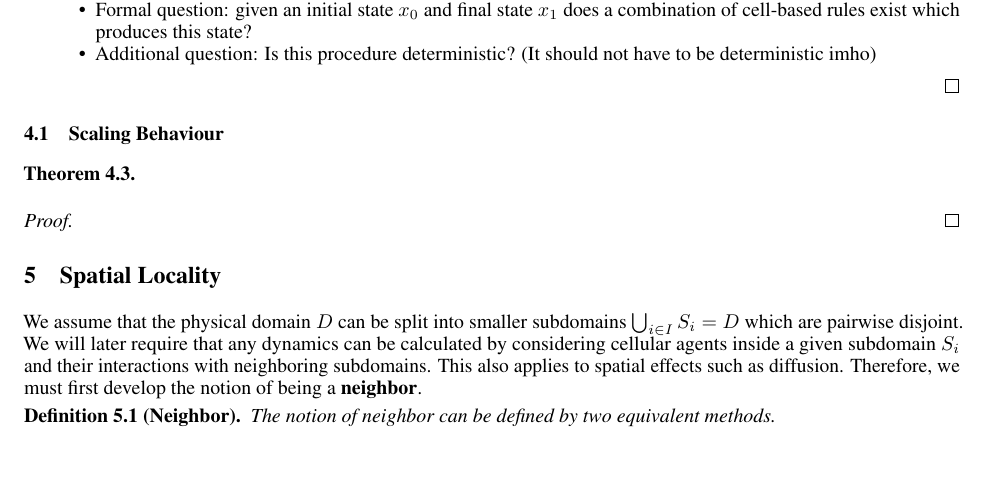
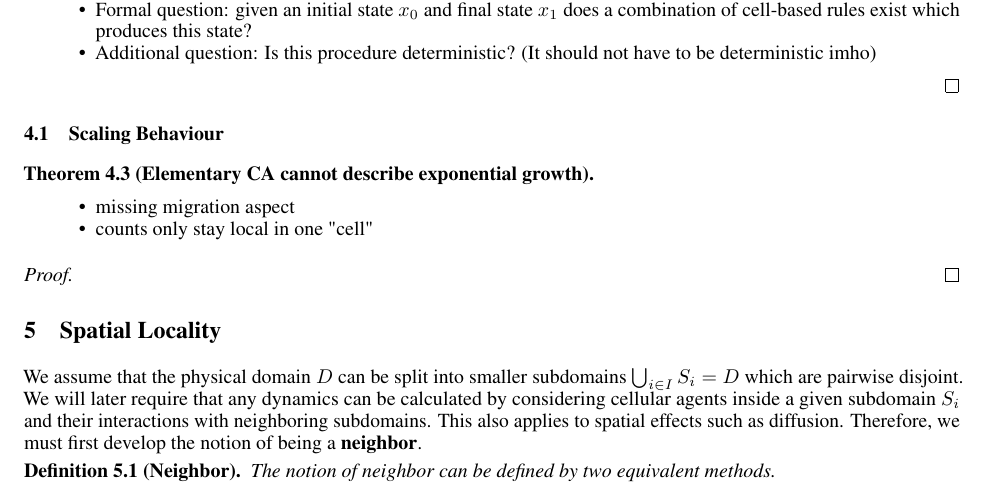
Before and after one commit to jonaspleyer/2025-theory-of-abms, a LaTeX paper (main.tex): part of page 6 of 12, cut so that both start at the same text, the shorter picture padded with empty space. Compiled offline with pdfLaTeX.

Commit message:
add idea for non-exponential growth observation

```diff
--- a/main.tex
+++ b/main.tex
@@ -682,8 +682,13 @@ We explicitly exclude other processes such as stochastic effects and spatial mov
     \label{fig:ca-scaling}
 \end{figure}
 
-\begin{theorem}[]
+\begin{theorem}[Elementary \acp{ca} cannot describe exponential growth]
 \end{theorem}
+
+\begin{itemize}
+    \item missing migration aspect
+    \item counts only stay local in one "cell"
+\end{itemize}
 \begin{proof}
 \end{proof}
 
```
